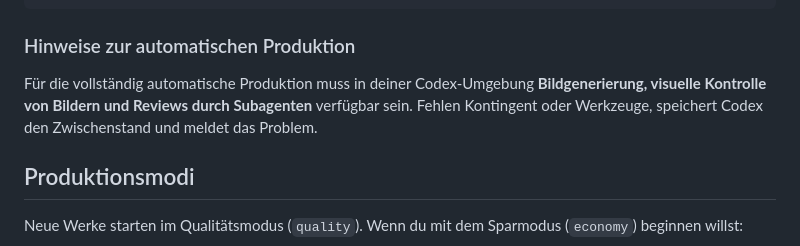
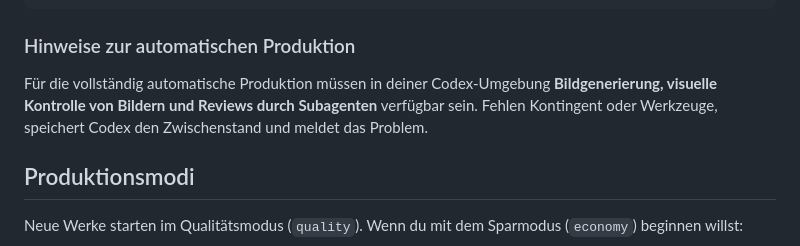
Before and after one commit to stockedge/manga-generator, a Markdown page: README.de.md, the part around the change. GitHub-like rendering.

Commit message:
Fix formatting issue in README.de.md
Co-authored-by: Copilot Autofix powered by AI <175728472+Copilot@users.noreply.github.com>

```diff
--- a/README.de.md
+++ b/README.de.md
@@ -44,7 +44,7 @@ Wenn du den Ausgangstext erhalten hast, arbeite danach docs/AUTOMATIC.md ab –
 
 ### Hinweise zur automatischen Produktion
 
-Für die vollständig automatische Produktion muss in deiner Codex-Umgebung **Bildgenerierung, visuelle Kontrolle von Bildern und Reviews durch Subagenten** verfügbar sein. Fehlen Kontingent oder Werkzeuge, speichert Codex den Zwischenstand und meldet das Problem.
+Für die vollständig automatische Produktion müssen in deiner Codex-Umgebung **Bildgenerierung, visuelle Kontrolle von Bildern und Reviews durch Subagenten** verfügbar sein. Fehlen Kontingent oder Werkzeuge, speichert Codex den Zwischenstand und meldet das Problem.
 
 ## Produktionsmodi
 
```
